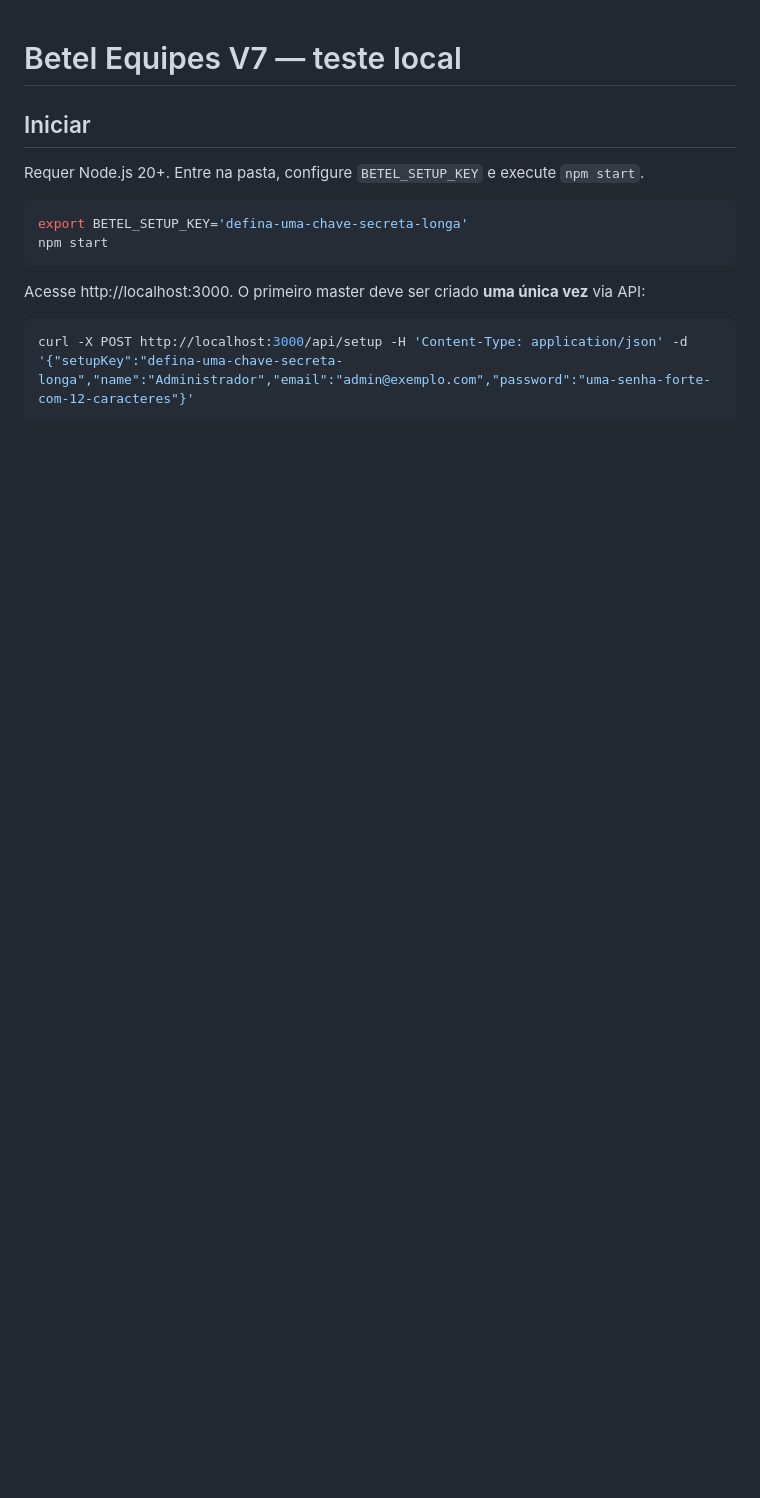
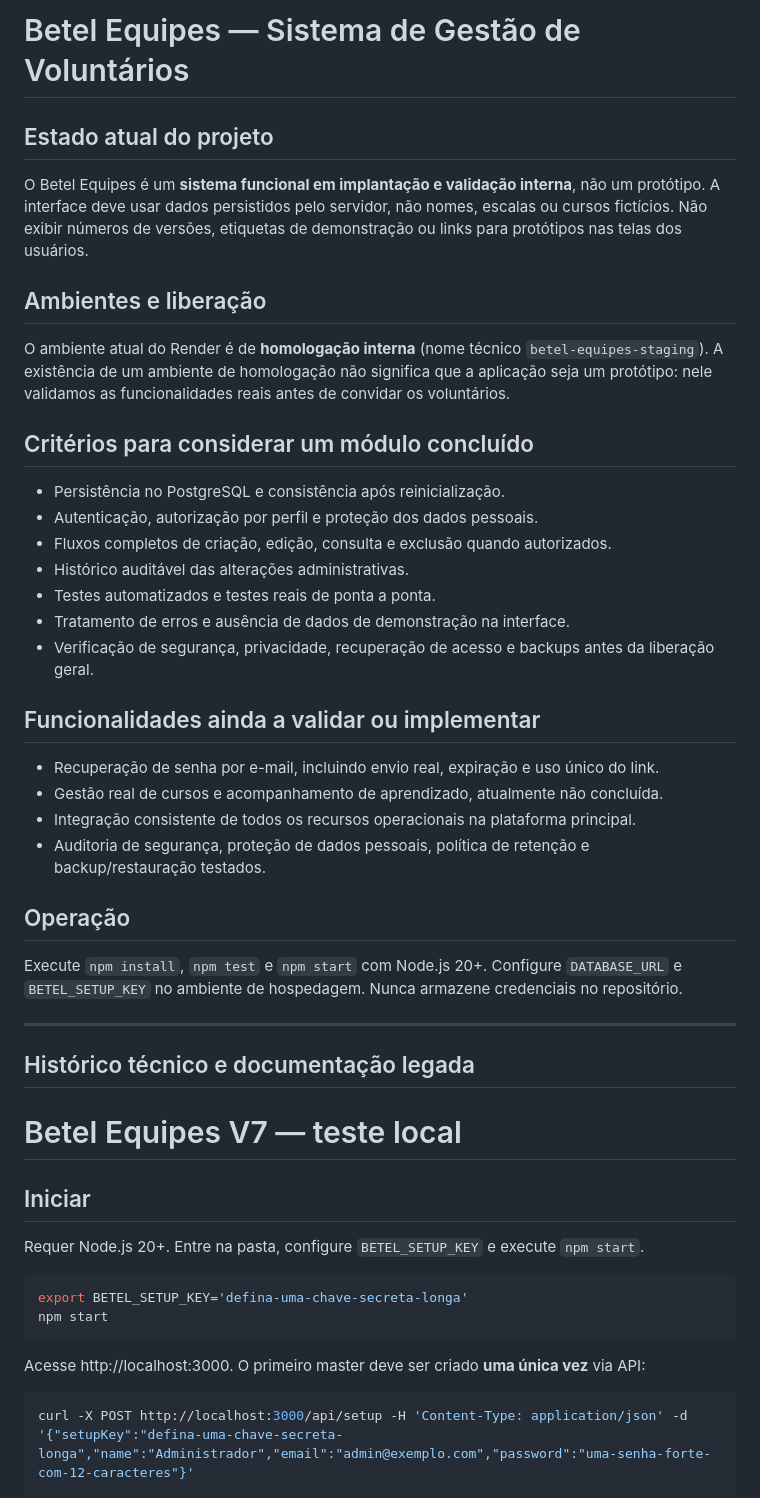
Before and after one commit to Estevamgrilo/Betel-Equipes, a Markdown page: README.md, the part around the change. GitHub-like rendering; blank space fills up the shorter version.

Commit message:
docs: establish functional system status, release criteria and known gaps

```diff
--- a/README.md
+++ b/README.md
@@ -1,3 +1,33 @@
+# Betel Equipes — Sistema de Gestão de Voluntários
+
+## Estado atual do projeto
+O Betel Equipes é um **sistema funcional em implantação e validação interna**, não um protótipo. A interface deve usar dados persistidos pelo servidor, não nomes, escalas ou cursos fictícios. Não exibir números de versões, etiquetas de demonstração ou links para protótipos nas telas dos usuários.
+
+## Ambientes e liberação
+O ambiente atual do Render é de **homologação interna** (nome técnico `betel-equipes-staging`). A existência de um ambiente de homologação não significa que a aplicação seja um protótipo: nele validamos as funcionalidades reais antes de convidar os voluntários.
+
+## Critérios para considerar um módulo concluído
+- Persistência no PostgreSQL e consistência após reinicialização.
+- Autenticação, autorização por perfil e proteção dos dados pessoais.
+- Fluxos completos de criação, edição, consulta e exclusão quando autorizados.
+- Histórico auditável das alterações administrativas.
+- Testes automatizados e testes reais de ponta a ponta.
+- Tratamento de erros e ausência de dados de demonstração na interface.
+- Verificação de segurança, privacidade, recuperação de acesso e backups antes da liberação geral.
+
+## Funcionalidades ainda a validar ou implementar
+- Recuperação de senha por e-mail, incluindo envio real, expiração e uso único do link.
+- Gestão real de cursos e acompanhamento de aprendizado, atualmente não concluída.
+- Integração consistente de todos os recursos operacionais na plataforma principal.
+- Auditoria de segurança, proteção de dados pessoais, política de retenção e backup/restauração testados.
+
+## Operação
+Execute `npm install`, `npm test` e `npm start` com Node.js 20+. Configure `DATABASE_URL` e `BETEL_SETUP_KEY` no ambiente de hospedagem. Nunca armazene credenciais no repositório.
+
+---
+
+## Histórico técnico e documentação legada
+
 # Betel Equipes V7 — teste local
 
 ## Iniciar
```
